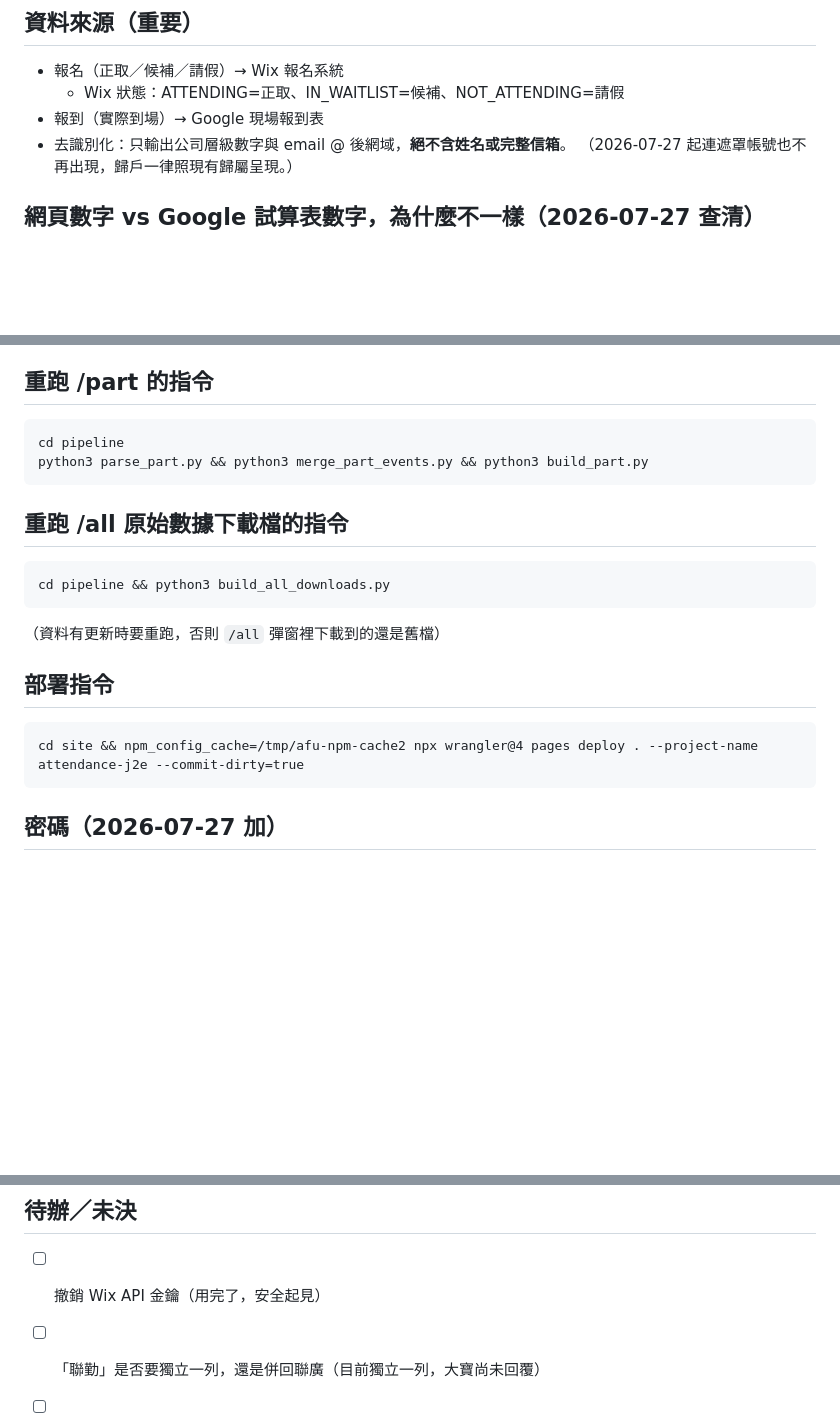
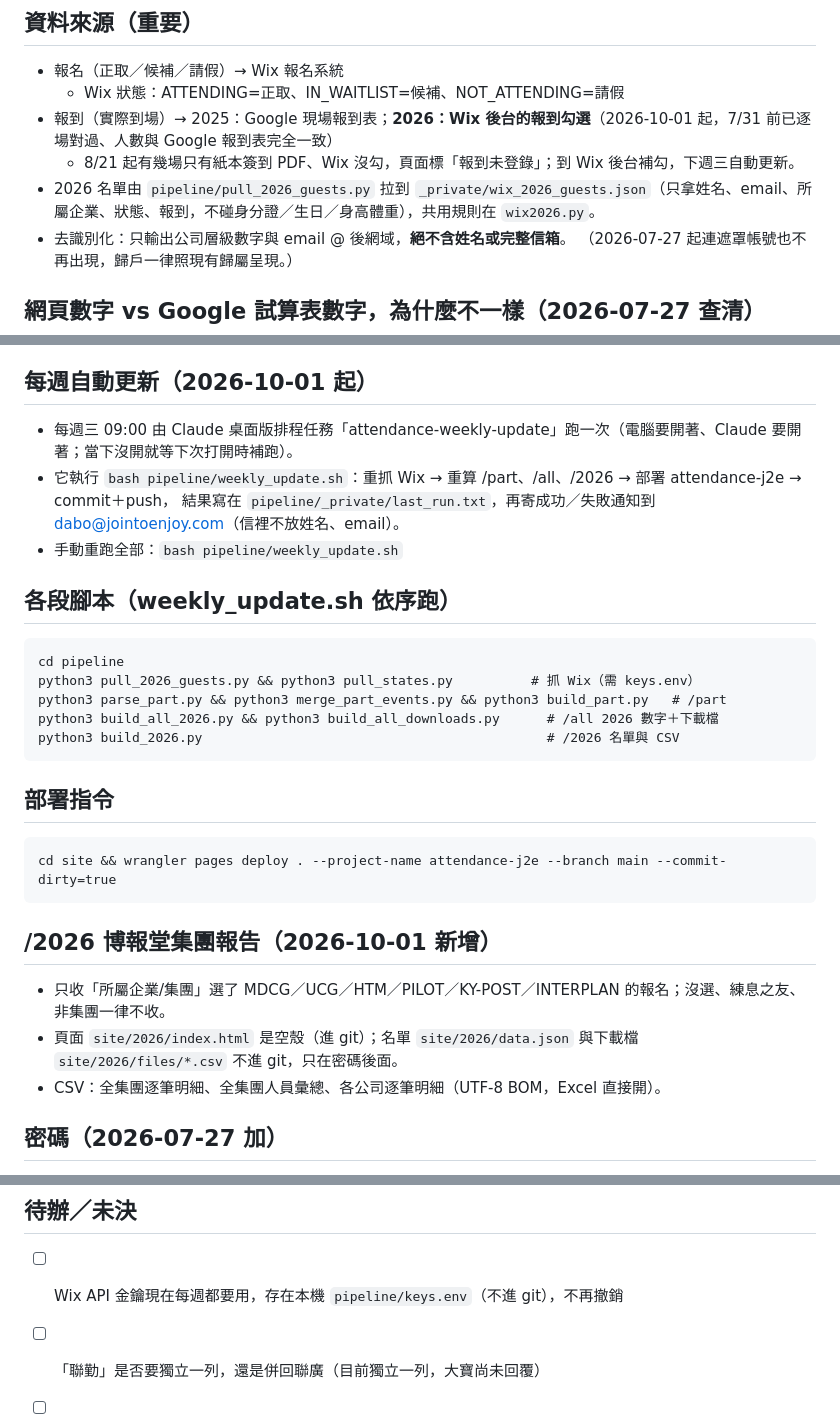
Before and after one commit to jointoenjoy/attendance, a Markdown page: 進度說明.md, 3 parts joined by grey strips. Rendered like a GitHub page; blank space fills up the shorter version.

Commit message:
進度說明：2026 改 Wix、/2026、每週三自動更新
Co-Authored-By: Claude Opus 5.5 <noreply@anthropic.com>

````diff
--- a/進度說明.md
+++ b/進度說明.md
@@ -16,7 +16,9 @@
 ## 資料來源（重要）
 - 報名（正取／候補／請假）→ Wix 報名系統
   - Wix 狀態：ATTENDING=正取、IN_WAITLIST=候補、NOT_ATTENDING=請假
-- 報到（實際到場）→ Google 現場報到表
+- 報到（實際到場）→ 2025：Google 現場報到表；**2026：Wix 後台的報到勾選**（2026-10-01 起，7/31 前已逐場對過、人數與 Google 報到表完全一致）
+  - 8/21 起有幾場只有紙本簽到 PDF、Wix 沒勾，頁面標「報到未登錄」；到 Wix 後台補勾，下週三自動更新。
+- 2026 名單由 `pipeline/pull_2026_guests.py` 拉到 `_private/wix_2026_guests.json`（只拿姓名、email、所屬企業、狀態、報到，不碰身分證／生日／身高體重），共用規則在 `wix2026.py`。
 - 去識別化：只輸出公司層級數字與 email @ 後網域，**絕不含姓名或完整信箱**。
   （2026-07-27 起連遮罩帳號也不再出現，歸戶一律照現有歸屬呈現。）
 
@@ -109,22 +111,30 @@
 - `pipeline/_private/` = 含姓名與完整 email 的原始匯出，**已列入 .gitignore，不進 git**
 - ⚠️ keys.env（Wix 金鑰）**沒有**複製進來，只在原本暫存區。
 
-## 重跑 /part 的指令
+## 每週自動更新（2026-10-01 起）
+- 每週三 09:00 由 Claude 桌面版排程任務「attendance-weekly-update」跑一次（電腦要開著、Claude 要開著；當下沒開就等下次打開時補跑）。
+- 它執行 `bash pipeline/weekly_update.sh`：重抓 Wix → 重算 /part、/all、/2026 → 部署 attendance-j2e → commit＋push，
+  結果寫在 `pipeline/_private/last_run.txt`，再寄成功／失敗通知到 dabo@jointoenjoy.com（信裡不放姓名、email）。
+- 手動重跑全部：`bash pipeline/weekly_update.sh`
+
+## 各段腳本（weekly_update.sh 依序跑）
 ```
 cd pipeline
-python3 parse_part.py && python3 merge_part_events.py && python3 build_part.py
+python3 pull_2026_guests.py && python3 pull_states.py          # 抓 Wix（需 keys.env）
+python3 parse_part.py && python3 merge_part_events.py && python3 build_part.py   # /part
+python3 build_all_2026.py && python3 build_all_downloads.py      # /all 2026 數字＋下載檔
+python3 build_2026.py                                            # /2026 名單與 CSV
 ```
-
-## 重跑 /all 原始數據下載檔的指令
-```
-cd pipeline && python3 build_all_downloads.py
-```
-（資料有更新時要重跑，否則 `/all` 彈窗裡下載到的還是舊檔）
 
 ## 部署指令
 ```
-cd site && npm_config_cache=/tmp/afu-npm-cache2 npx wrangler@4 pages deploy . --project-name attendance-j2e --commit-dirty=true
+cd site && wrangler pages deploy . --project-name attendance-j2e --branch main --commit-dirty=true
 ```
+
+## /2026 博報堂集團報告（2026-10-01 新增）
+- 只收「所屬企業/集團」選了 MDCG／UCG／HTM／PILOT／KY-POST／INTERPLAN 的報名；沒選、練息之友、非集團一律不收。
+- 頁面 `site/2026/index.html` 是空殼（進 git）；名單 `site/2026/data.json` 與下載檔 `site/2026/files/*.csv` 不進 git，只在密碼後面。
+- CSV：全集團逐筆明細、全集團人員彙總、各公司逐筆明細（UTF-8 BOM，Excel 直接開）。
 
 ## 密碼（2026-07-27 加）
 - `/all`（含資料端點 `/api/state`）需密碼（secret `ALL_PASSWORD`，2026-10-01 更換），輸對後同一台裝置 30 天內不用再輸。
@@ -134,7 +144,7 @@ cd site && npm_config_cache=/tmp/afu-npm-cache2 npx wrangler@4 pages deploy . --
   到 Cloudflare Pages 專案設環境變數 `ALL_PASSWORD` 即可。
 
 ## 待辦／未決
-- [ ] 撤銷 Wix API 金鑰（用完了，安全起見）
+- [ ] Wix API 金鑰現在每週都要用，存在本機 `pipeline/keys.env`（不進 git），不再撤銷
 - [ ] 「聯勤」是否要獨立一列，還是併回聯廣（目前獨立一列，大寶尚未回覆）
 - [ ] 舊的 Cloudflare Pages 專案 `attendance`（attendance-9yu.pages.dev）還留著，要不要刪要大寶點頭
 - [x] 2026-07-27 已建 git 並推上 GitHub 私有 repo（jointoenjoy/attendance）
````
